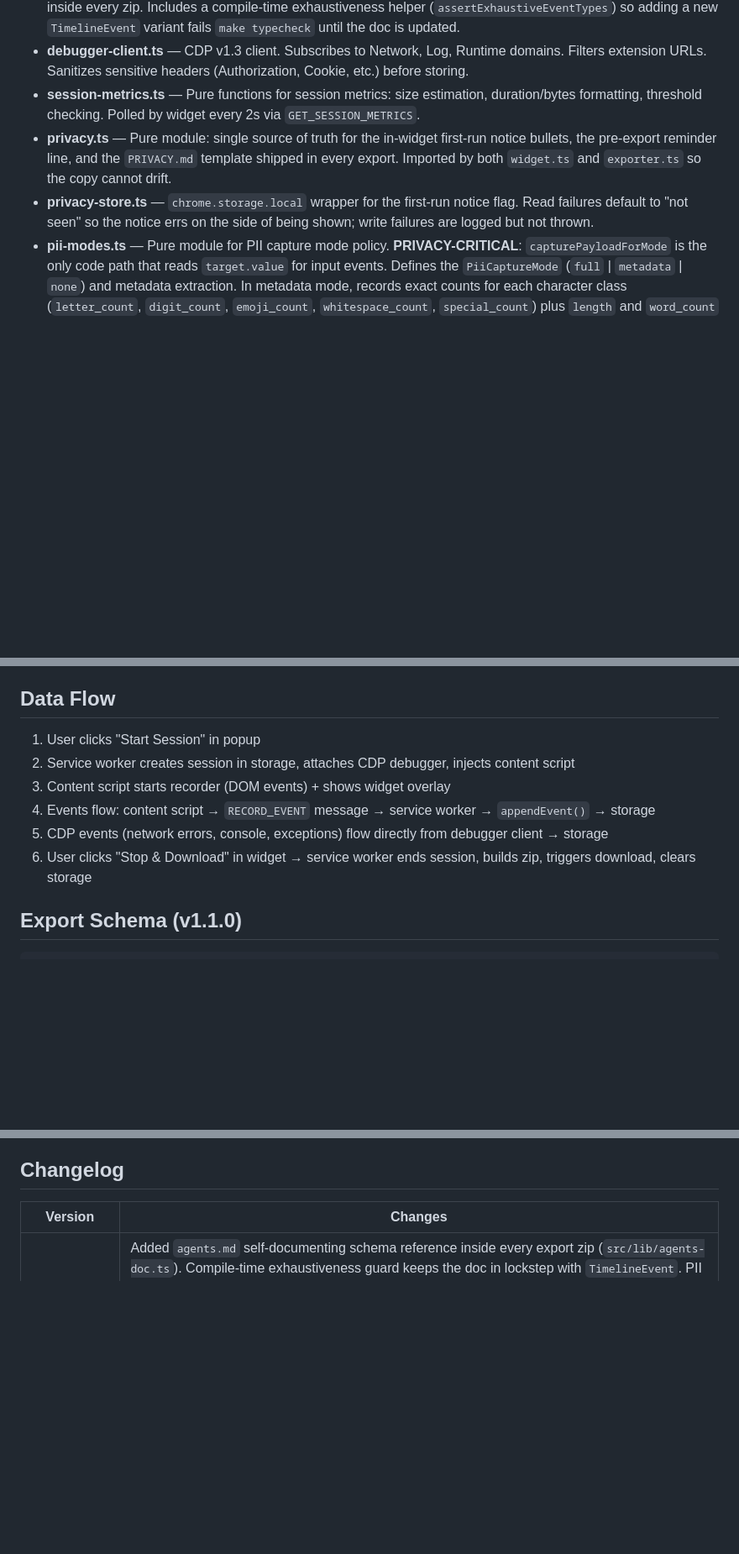
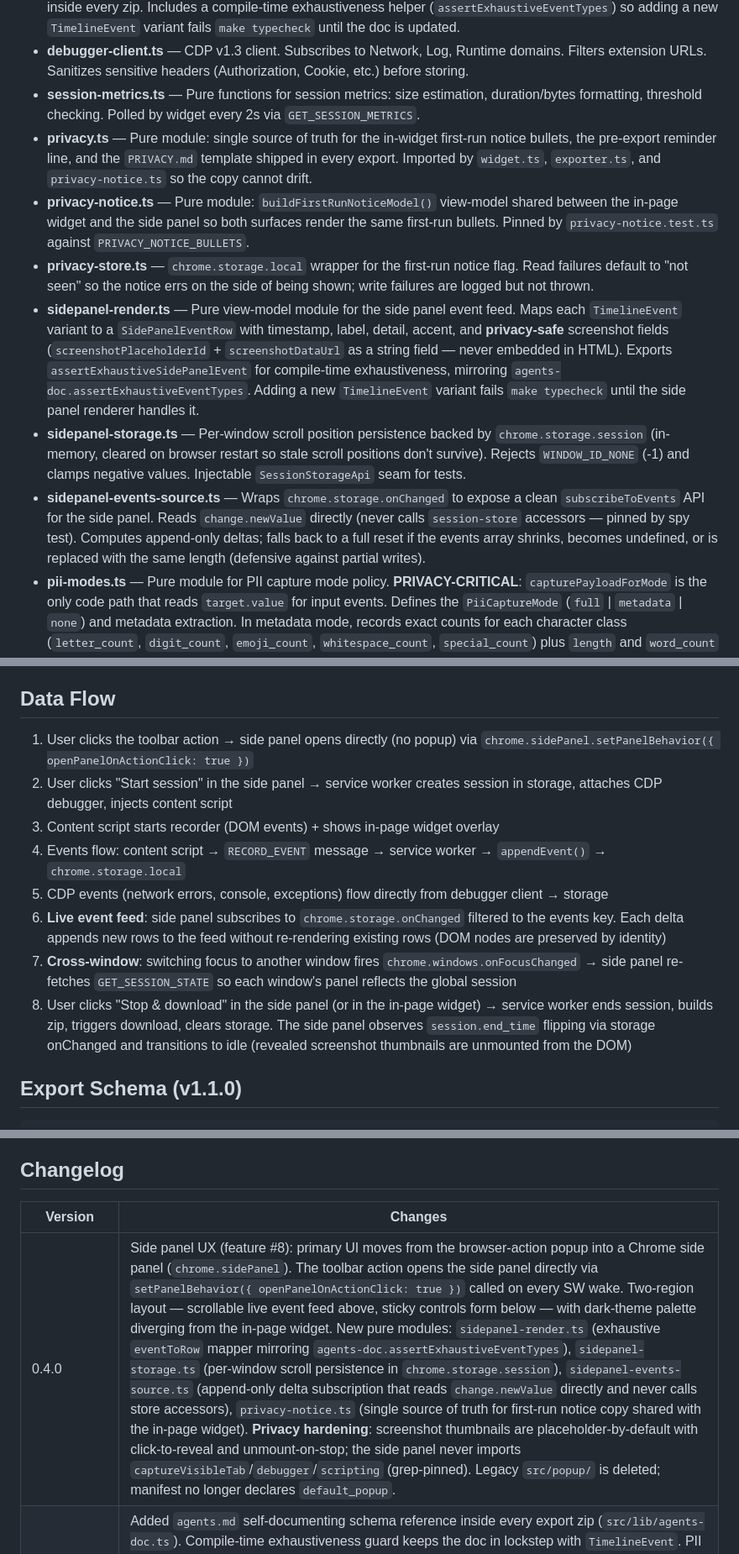
Before and after one commit to thehogfather/deskcheck, a Markdown page: docs/ARCHITECTURE.md, 3 parts joined by grey strips. Shown at 84% size. Rendered like a GitHub page; blank space fills up the shorter version.

```diff
--- a/docs/ARCHITECTURE.md
+++ b/docs/ARCHITECTURE.md
@@ -44,8 +52,12 @@ Minimal session-start trigger. Shows "Start Session" when idle, "Download Report
 - **agents-doc.ts** — Single source of truth for the export schema version and the `agents.md` reference doc shipped inside every zip. Includes a compile-time exhaustiveness helper (`assertExhaustiveEventTypes`) so adding a new `TimelineEvent` variant fails `make typecheck` until the doc is updated.
 - **debugger-client.ts** — CDP v1.3 client. Subscribes to Network, Log, Runtime domains. Filters extension URLs. Sanitizes sensitive headers (Authorization, Cookie, etc.) before storing.
 - **session-metrics.ts** — Pure functions for session metrics: size estimation, duration/bytes formatting, threshold checking. Polled by widget every 2s via `GET_SESSION_METRICS`.
-- **privacy.ts** — Pure module: single source of truth for the in-widget first-run notice bullets, the pre-export reminder line, and the `PRIVACY.md` template shipped in every export. Imported by both `widget.ts` and `exporter.ts` so the copy cannot drift.
+- **privacy.ts** — Pure module: single source of truth for the in-widget first-run notice bullets, the pre-export reminder line, and the `PRIVACY.md` template shipped in every export. Imported by `widget.ts`, `exporter.ts`, and `privacy-notice.ts` so the copy cannot drift.
+- **privacy-notice.ts** — Pure module: `buildFirstRunNoticeModel()` view-model shared between the in-page widget and the side panel so both surfaces render the same first-run bullets. Pinned by `privacy-notice.test.ts` against `PRIVACY_NOTICE_BULLETS`.
 - **privacy-store.ts** — `chrome.storage.local` wrapper for the first-run notice flag. Read failures default to "not seen" so the notice errs on the side of being shown; write failures are logged but not thrown.
+- **sidepanel-render.ts** — Pure view-model module for the side panel event feed. Maps each `TimelineEvent` variant to a `SidePanelEventRow` with timestamp, label, detail, accent, and **privacy-safe** screenshot fields (`screenshotPlaceholderId` + `screenshotDataUrl` as a string field — never embedded in HTML). Exports `assertExhaustiveSidePanelEvent` for compile-time exhaustiveness, mirroring `agents-doc.assertExhaustiveEventTypes`. Adding a new `TimelineEvent` variant fails `make typecheck` until the side panel renderer handles it.
+- **sidepanel-storage.ts** — Per-window scroll position persistence backed by `chrome.storage.session` (in-memory, cleared on browser restart so stale scroll positions don't survive). Rejects `WINDOW_ID_NONE` (-1) and clamps negative values. Injectable `SessionStorageApi` seam for tests.
+- **sidepanel-events-source.ts** — Wraps `chrome.storage.onChanged` to expose a clean `subscribeToEvents` API for the side panel. Reads `change.newValue` directly (never calls `session-store` accessors — pinned by spy test). Computes append-only deltas; falls back to a full reset if the events array shrinks, becomes undefined, or is replaced with the same length (defensive against partial writes).
 - **pii-modes.ts** — Pure module for PII capture mode policy. **PRIVACY-CRITICAL**: `capturePayloadForMode` is the only code path that reads `target.value` for input events. Defines the `PiiCaptureMode` (`full` | `metadata` | `none`) and metadata extraction. In metadata mode, records exact counts for each character class (`letter_count`, `digit_count`, `emoji_count`, `whitespace_count`, `special_count`) plus `length` and `word_count` — enough for an engineer to reconstruct a realistic repro input without the raw value.
 - **dom-utils.ts** — CSS selector generation, element info extraction, throttle utility.
 - **image-utils.ts** — Screenshot cropping for element annotations.
@@ -55,12 +67,14 @@ Discriminated union for timeline events: interaction, viewport_resize, network_e
 
 ## Data Flow
 
-1. User clicks "Start Session" in popup
-2. Service worker creates session in storage, attaches CDP debugger, injects content script
-3. Content script starts recorder (DOM events) + shows widget overlay
-4. Events flow: content script → `RECORD_EVENT` message → service worker → `appendEvent()` → storage
+1. User clicks the toolbar action → side panel opens directly (no popup) via `chrome.sidePanel.setPanelBehavior({ openPanelOnActionClick: true })`
+2. User clicks "Start session" in the side panel → service worker creates session in storage, attaches CDP debugger, injects content script
+3. Content script starts recorder (DOM events) + shows in-page widget overlay
+4. Events flow: content script → `RECORD_EVENT` message → service worker → `appendEvent()` → `chrome.storage.local`
 5. CDP events (network errors, console, exceptions) flow directly from debugger client → storage
-6. User clicks "Stop & Download" in widget → service worker ends session, builds zip, triggers download, clears storage
+6. **Live event feed**: side panel subscribes to `chrome.storage.onChanged` filtered to the events key. Each delta appends new rows to the feed without re-rendering existing rows (DOM nodes are preserved by identity)
+7. **Cross-window**: switching focus to another window fires `chrome.windows.onFocusChanged` → side panel re-fetches `GET_SESSION_STATE` so each window's panel reflects the global session
+8. User clicks "Stop & download" in the side panel (or in the in-page widget) → service worker ends session, builds zip, triggers download, clears storage. The side panel observes `session.end_time` flipping via storage onChanged and transitions to idle (revealed screenshot thumbnails are unmounted from the DOM)
 
 ## Export Schema (v1.1.0)
 
@@ -114,6 +130,7 @@ from the metadata alone. In `none` mode, no input events are emitted.
 
 | Version | Changes |
 |---------|---------|
+| 0.4.0   | Side panel UX (feature #8): primary UI moves from the browser-action popup into a Chrome side panel (`chrome.sidePanel`). The toolbar action opens the side panel directly via `setPanelBehavior({ openPanelOnActionClick: true })` called on every SW wake. Two-region layout — scrollable live event feed above, sticky controls form below — with dark-theme palette diverging from the in-page widget. New pure modules: `sidepanel-render.ts` (exhaustive `eventToRow` mapper mirroring `agents-doc.assertExhaustiveEventTypes`), `sidepanel-storage.ts` (per-window scroll persistence in `chrome.storage.session`), `sidepanel-events-source.ts` (append-only delta subscription that reads `change.newValue` directly and never calls store accessors), `privacy-notice.ts` (single source of truth for first-run notice copy shared with the in-page widget). **Privacy hardening**: screenshot thumbnails are placeholder-by-default with click-to-reveal and unmount-on-stop; the side panel never imports `captureVisibleTab`/`debugger`/`scripting` (grep-pinned). Legacy `src/popup/` is deleted; manifest no longer declares `default_popup`. |
 | schema 1.1.0 | Added `agents.md` self-documenting schema reference inside every export zip (`src/lib/agents-doc.ts`). Compile-time exhaustiveness guard keeps the doc in lockstep with `TimelineEvent`. PII capture modes (feature #4): per-session Full/Metadata/None selector in the popup controls how form inputs are recorded. New pure module `src/lib/pii-modes.ts` is the single chokepoint that reads `target.value`. `SessionMetadata.pii_mode` and `InteractionEvent.value_metadata` added; metadata mode records exact per-class counts (letter/digit/emoji/whitespace/special) for repro fidelity. |
 | (unreleased) | Sensitive data warnings (feature #2): first-run notice in the widget, pre-export reminder panel with explicit Keep-recording cancel, and a `PRIVACY.md` shipped in every export. New `src/lib/privacy.ts` (pure copy + decision helper) and `src/lib/privacy-store.ts` (storage wrapper). Single source of truth for notice copy across the widget and the exporter. Tightened `takeScreenshot()` to refuse capture when the recorded tab is not the currently-active tab (new pure `canCaptureRecordedTab()` gate), so mid-session tab switches cannot leak content from an unrelated tab into the export. |
 | 0.3.0   | Consolidated UI into widget overlay, debounced input recording, security hardening, new icon |
```
Also changed, not shown: other parts of docs/ARCHITECTURE.md (+32 -22 lines), docs/roadmap.md (+11 -11 lines).
